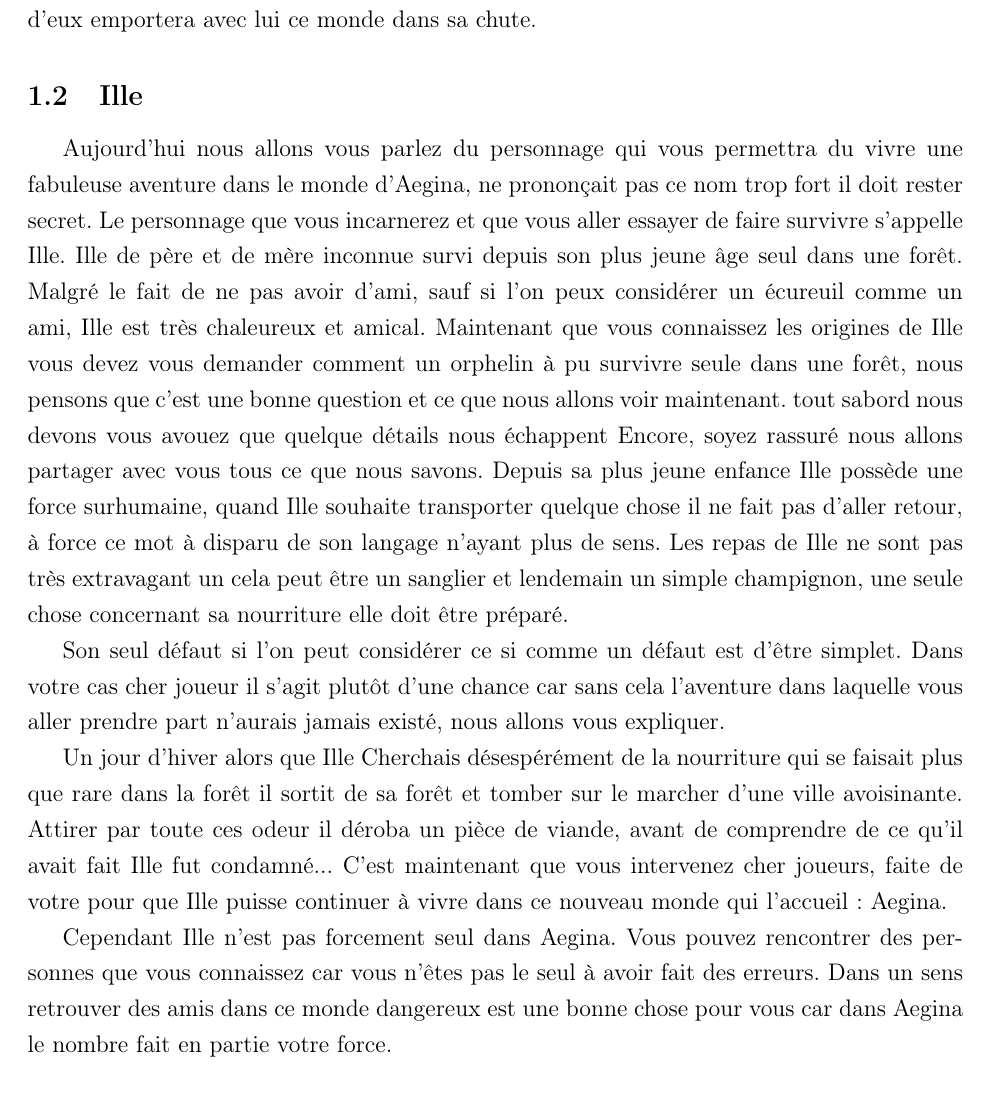
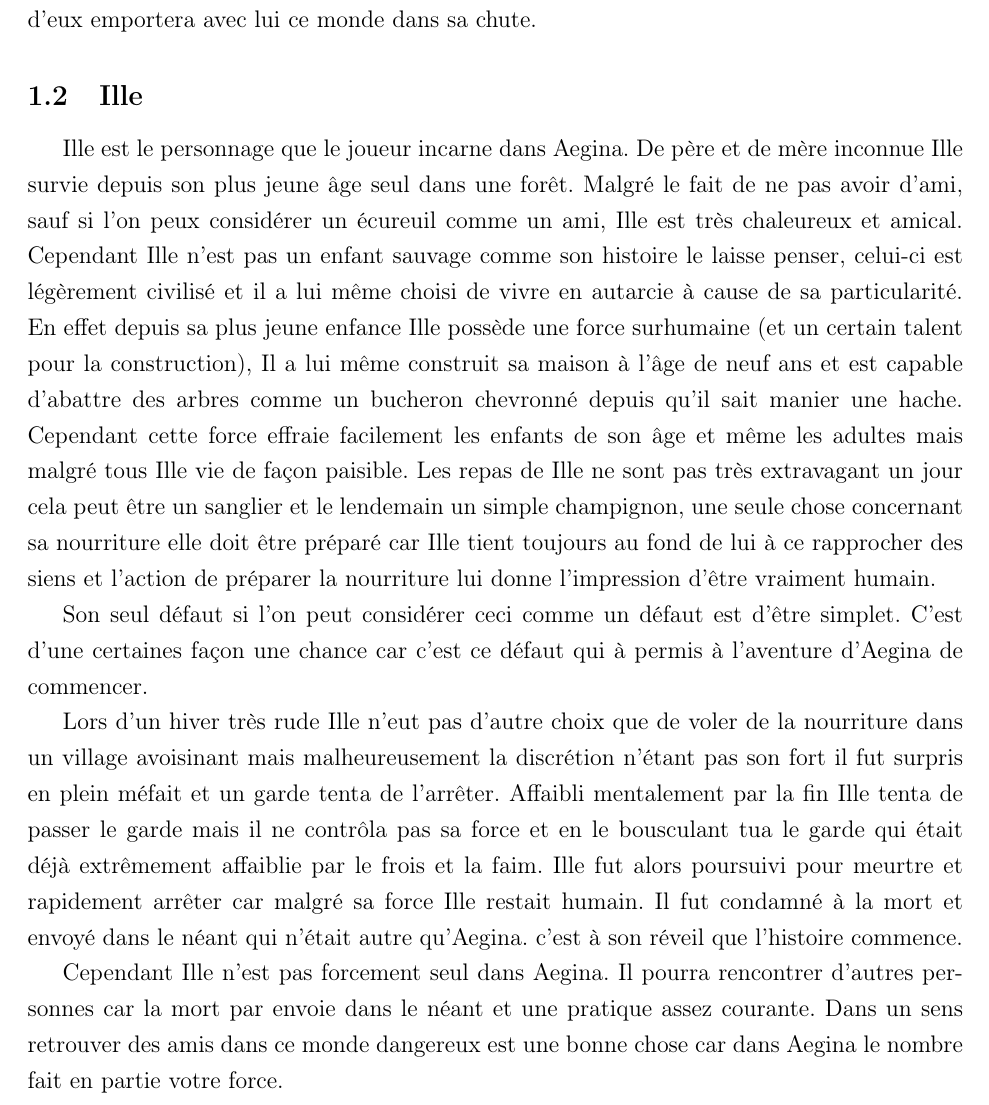
Before and after one commit to JMounier/Aegina-Latex, a LaTeX document (1er Soutenance.tex): part of page 6 of 29 before the commit and part of page 6 of 30 after it, cut so that both start at the same text. Compiled offline with pdfLaTeX; the source files are stored in an older character set and shown here as Unicode.

Commit message:
réecriture de l'histoire de Ille (tu m'en veux pas Théo hein ?)

```diff
--- a/1er Soutenance.tex
+++ b/1er Soutenance.tex
@@ -70,14 +70,13 @@ L'instabilité de ce monde est principalement due à la présence de cristaux su
 
 \subsection{Ille}
 
-Aujourd'hui nous allons vous parlez du personnage qui vous permettra du vivre une fabuleuse aventure dans le monde d'Aegina, ne prononçait pas ce nom trop fort il doit rester secret. Le personnage que vous incarnerez et que vous aller essayer de faire survivre s'appelle Ille. Ille de père et de mère inconnue survi depuis son plus jeune âge seul dans une forêt. Malgré le fait de ne pas avoir d'ami, sauf si l'on peux considérer un écureuil comme un ami, Ille est très chaleureux et amical. Maintenant que vous connaissez les origines de Ille vous devez vous demander comment un orphelin à pu survivre seule dans une forêt, nous pensons que c'est une bonne question et ce que nous allons voir maintenant. tout sabord nous devons vous avouez que quelque détails nous échappent Encore, soyez rassuré nous allons  partager avec vous tous ce que nous savons. Depuis sa plus jeune enfance Ille possède une force surhumaine, quand Ille souhaite transporter quelque chose il ne fait pas d'aller retour, à force ce mot à disparu de son langage n'ayant plus de sens. Les repas de Ille ne sont pas très extravagant un cela peut être un sanglier et lendemain un simple champignon, une seule chose concernant sa nourriture elle doit être préparé.
+Ille est le personnage que le joueur incarne dans Aegina. De père et de mère inconnue Ille survie depuis son plus jeune âge seul dans une forêt. Malgré le fait de ne pas avoir d'ami, sauf si l'on peux considérer un écureuil comme un ami, Ille est très chaleureux et amical. Cependant Ille n'est pas un enfant sauvage comme son histoire le laisse penser, celui-ci est légèrement civilisé et il a lui même choisi de vivre en autarcie à cause de sa particularité. En effet depuis sa plus jeune enfance Ille possède une force surhumaine (et un certain talent pour la construction), Il a lui même construit sa maison à l'âge de neuf ans et est capable d'abattre des arbres comme un bucheron chevronné depuis qu'il sait manier une hache. Cependant cette force effraie facilement les enfants de son âge et même les adultes mais malgré tous Ille vie de façon paisible. Les repas de Ille ne sont pas très extravagant un jour cela peut être un sanglier et le lendemain un simple champignon, une seule chose concernant sa nourriture elle doit être préparé car Ille tient toujours au fond de lui à ce rapprocher des siens et l'action de préparer la nourriture lui donne l'impression d'être vraiment humain.
 
-Son seul défaut si l'on peut  considérer ce si comme un défaut est d'être simplet. Dans votre cas cher joueur il s'agit plutôt d'une chance car sans cela l'aventure dans laquelle vous aller prendre part n'aurais jamais existé, nous allons vous expliquer.
+Son seul défaut si l'on peut  considérer ceci comme un défaut est d'être simplet. C'est d'une certaines façon une chance car c'est ce défaut qui à permis à l'aventure d'Aegina de commencer.
 
-Un jour d'hiver alors que Ille Cherchais désespérément de la nourriture qui se faisait plus que rare dans la forêt il sortit de sa forêt et tomber sur le marcher d'une ville avoisinante. Attirer par toute ces odeur il déroba un pièce de viande, avant de comprendre de ce qu'il avait fait Ille fut condamné...
-C'est maintenant que vous intervenez cher joueurs, faite de votre pour que Ille puisse continuer à vivre dans ce nouveau monde qui l'accueil : Aegina.
+Lors d'un hiver très rude Ille n'eut pas d'autre choix que de voler de la nourriture dans un village avoisinant mais malheureusement la discrétion n'étant pas son fort il fut surpris en plein méfait et un garde tenta de l'arrêter. Affaibli mentalement par la fin Ille tenta de passer le garde mais il ne contrôla pas sa force et en le bousculant tua le garde qui était déjà extrêmement affaiblie par le frois et la faim. Ille fut alors poursuivi pour meurtre et rapidement arrêter car malgré sa force Ille restait humain. Il fut condamné à la mort et envoyé dans le néant qui n'était autre qu'Aegina. c'est à son réveil que l'histoire commence.
 
-Cependant Ille n'est pas forcement seul dans Aegina. Vous pouvez rencontrer des personnes que vous connaissez car vous n'êtes pas le seul à avoir fait des erreurs. Dans un sens retrouver des amis dans ce monde dangereux est une bonne chose pour vous car dans Aegina le nombre fait en partie votre force.
+Cependant Ille n'est pas forcement seul dans Aegina. Il pourra rencontrer d'autres personnes car la mort par envoie dans le néant et une pratique assez courante. Dans un sens retrouver des amis dans ce monde dangereux est une bonne chose car dans Aegina le nombre fait en partie votre force.
 
 \subsection{Les minerais}
 
```
Also changed, not shown: 1er Soutenance.pdf.
